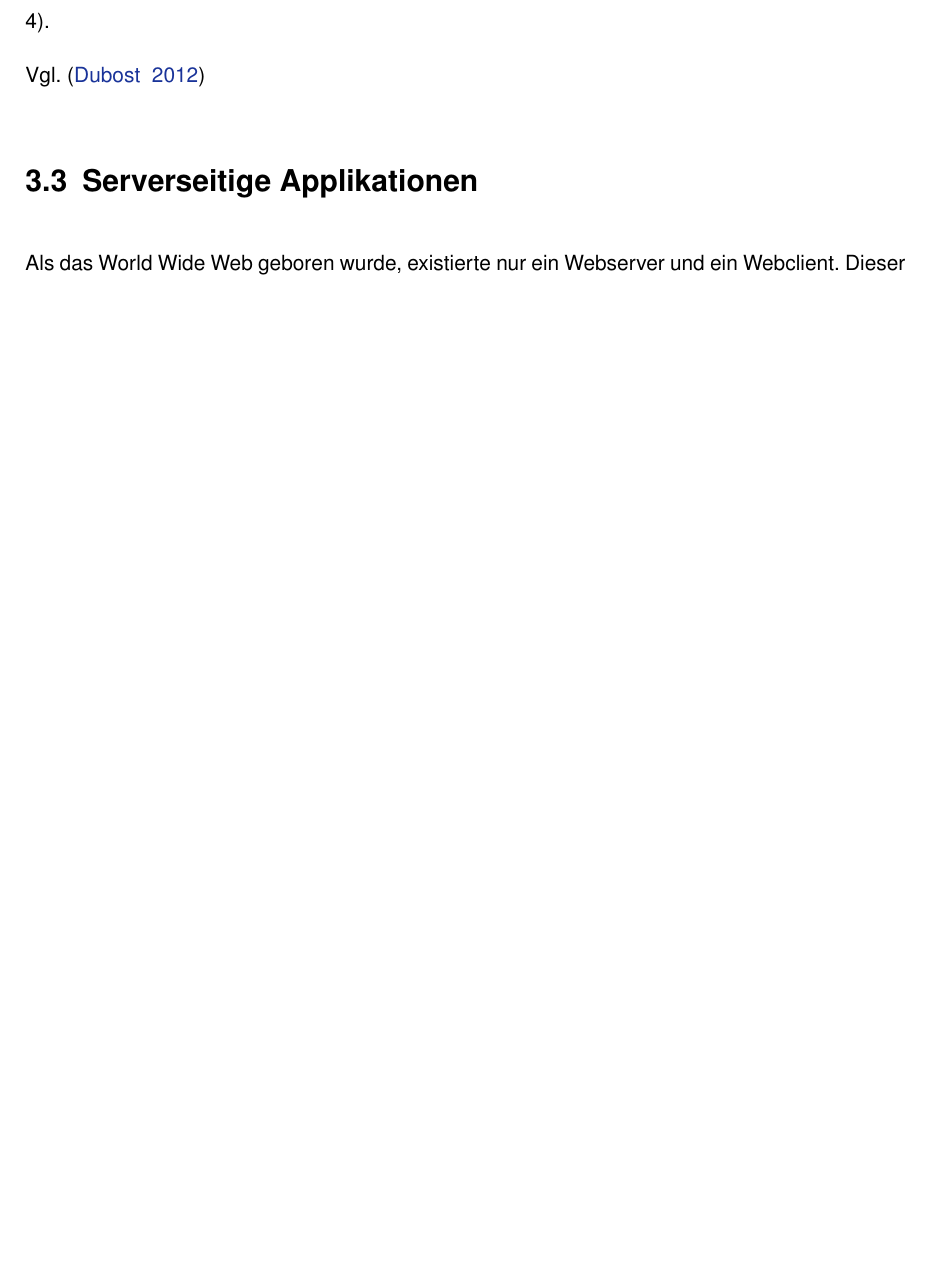
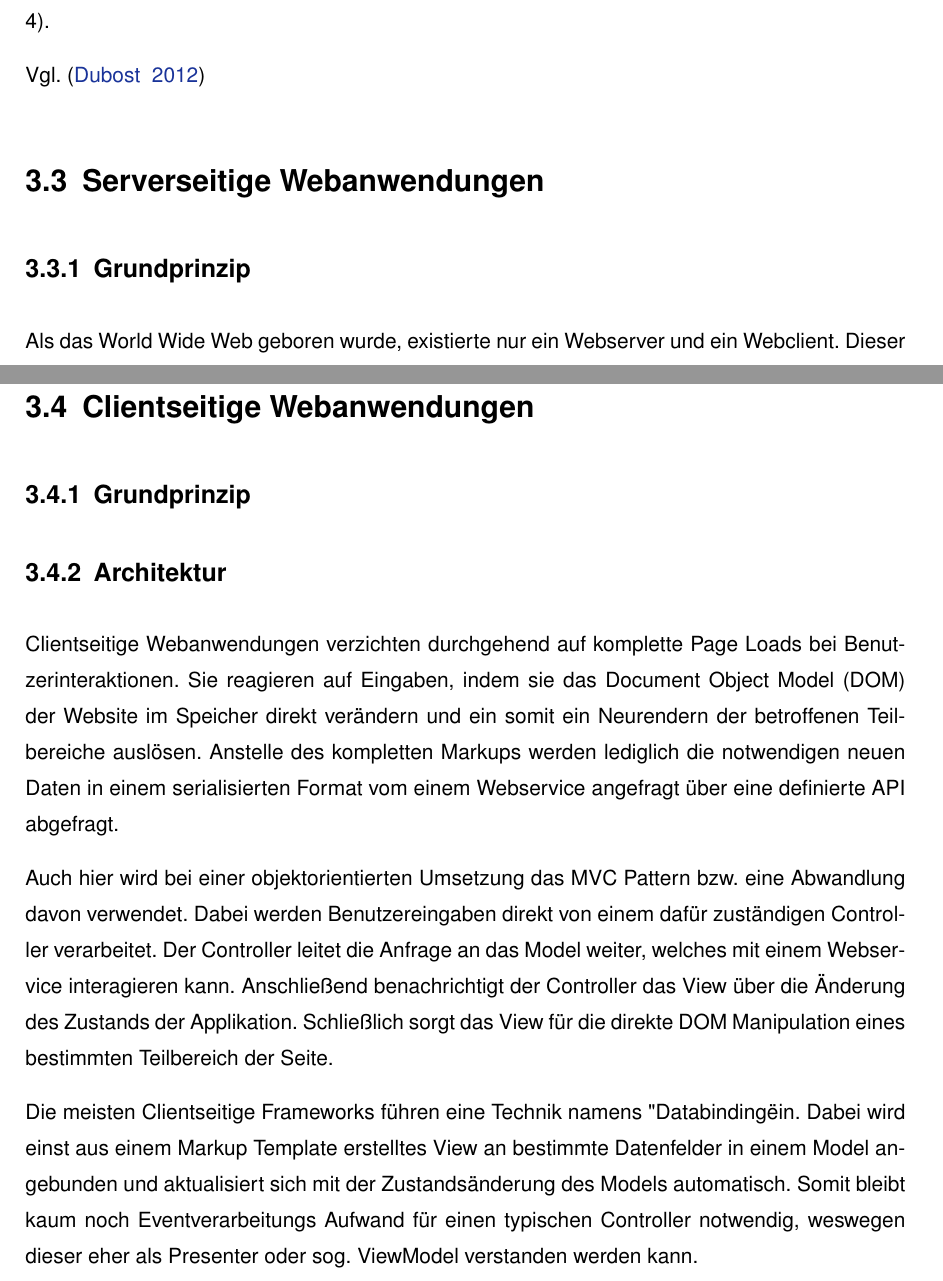
Before and after one commit to st-anastasia/ba, a LaTeX thesis (master.tex, which reads chapter/03_grundlagen.tex): part of page 15 of 22 before the commit and two parts of pages 15 and 18 of 23 after it, the two joined at a grey line, cut so that both start at the same text, the shorter picture padded with empty space. Compiled offline with pdfLaTeX; an older LaTeX class or package is replaced by its successor.

Commit message:
clientside mvc

```diff
--- a/chapter/03_grundlagen.tex
+++ b/chapter/03_grundlagen.tex
@@ -85,7 +85,9 @@ Jede von denen hat eine unterschiedliche Rolle. Siehe \citep[Kap. 4]{http_spec}.
 
 Vgl. \citep{dubost}
 
-\section{Serverseitige Applikationen}
+\section{Serverseitige Webanwendungen}
+
+\subsection{Grundprinzip}
 
 Als das World Wide Web geboren wurde, existierte nur ein Webserver und ein Webclient. Dieser Webserver, namens httpd, war nur in der Lage statische Ressourcen wie Bilder und Dokumente auszuliefern. Schon bald jedoch, machte der Überfluss an online Ressourcen Suchmaschinen notwendig. Das bedeutete, dass Benutzer in der Lage sein mussten Daten, wie den Suchbegriff, an den Server abzuschicken und der Server in der Lage sein musste diese Daten zu verarbeiten und dynamisch entsprechende Inhalte zu liefern.
 
@@ -148,3 +150,16 @@ Jeder ankommende HTTP Request wird von einem bestimmten Controller verarbeitet.
 \includegraphics[width=1.0\textwidth]{images/server_side_mvc}
 \caption{Serverseitiges MVC}\label{server_side_mvc}
 \end{figure}
+
+\section{Clientseitige Webanwendungen}
+
+\subsection{Grundprinzip}
+
+\subsection{Architektur}
+
+Clientseitige Webanwendungen verzichten durchgehend auf komplette Page Loads bei Benutzerinteraktionen. Sie reagieren auf Eingaben, indem sie das Document Object Model (DOM) der Website im Speicher direkt verändern und ein somit ein Neurendern der betroffenen Teilbereiche auslösen. Anstelle des kompletten Markups werden lediglich die notwendigen neuen Daten in einem serialisierten Format vom einem Webservice angefragt über eine definierte API abgefragt.
+
+Auch hier wird bei einer objektorientierten Umsetzung das MVC Pattern bzw. eine Abwandlung davon verwendet. Dabei werden Benutzereingaben direkt von einem dafür zuständigen Controller verarbeitet. Der Controller leitet die Anfrage an das Model weiter, welches mit einem Webservice interagieren kann. Anschließend benachrichtigt der Controller das View über die Änderung des Zustands der Applikation. Schließlich sorgt das View für die direkte DOM Manipulation eines bestimmten Teilbereich der Seite.
+
+Die meisten Clientseitige Frameworks führen eine Technik namens "Databinding" ein.
+Dabei wird einst aus einem Markup Template erstelltes View an bestimmte Datenfelder in einem Model angebunden und aktualisiert sich mit der Zustandsänderung des Models automatisch. Somit bleibt kaum noch Eventverarbeitungs Aufwand für einen typischen Controller notwendig, weswegen dieser eher als Presenter oder sog. ViewModel verstanden werden kann.
```
Also changed, not shown: chapter/03_grundlagen.tex (6 more changed lines).
